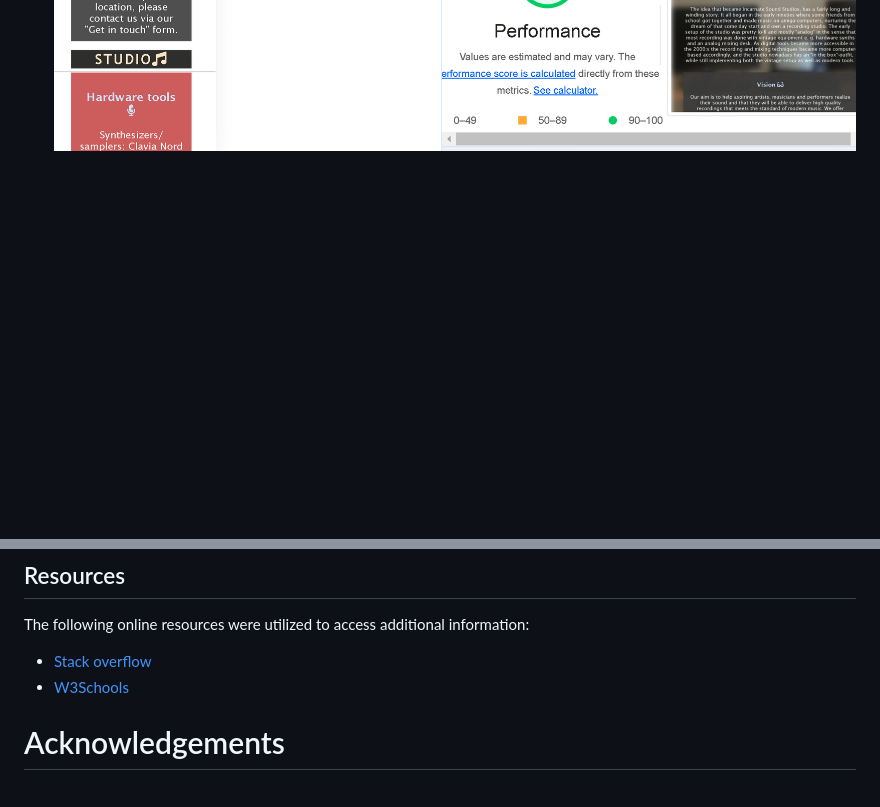
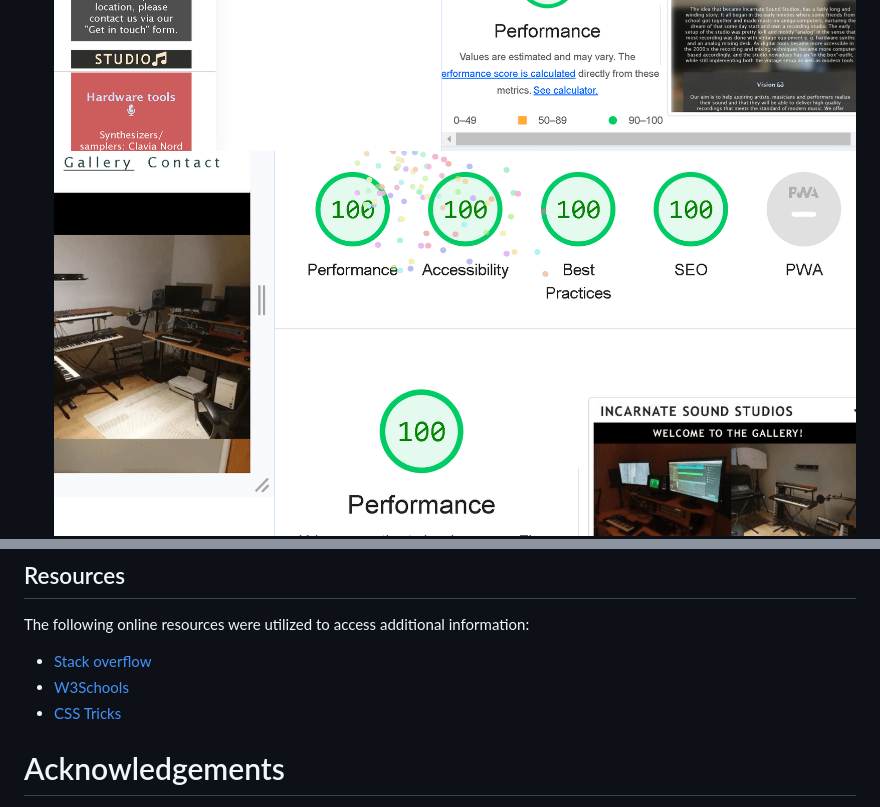
Before and after one commit to Dym077/Incarnatesound, a Markdown page: README.md, 2 parts joined by grey strips. GitHub-like rendering; blank space fills up the shorter version.

Commit message:
Add link to resources section in readme

```diff
--- a/README.md
+++ b/README.md
@@ -103,6 +103,7 @@ The site achieved a Lighthouse accessibility score of 100% which assures that th
 Lighthouse testing delivered the following results:
 ![Lighthouse Home](assets/images/lighthouse_home.png)
 ![Lighthouse Home](assets/images/lighthouse_about.png)
+![Lighthouse Home](assets/images/lighthouse_gallery.png)
 ![Lighthouse Home](assets/images/lighthouse_contact.png)
 The following apps were also utilized to check the website on different screen-sizes:
 - [Responsinator](http://www.responsinator.com/?url=https%3A%2F%2Fdym077.github.io%2FIncarnatesound%2F)
@@ -157,6 +158,7 @@ The following web pages were visited for inspiration and tips:
 The following online resources were utilized to access additional information:
 - [Stack overflow](https://stackoverflow.com/)
 - [W3Schools](https://www.w3schools.com/)
+- [CSS Tricks](https://css-tricks.com/)
 
 # Acknowledgements
 My mentor Antonio for all his support and useful advice.
```
